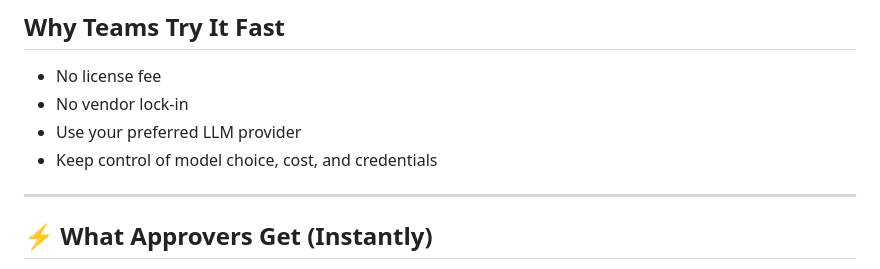
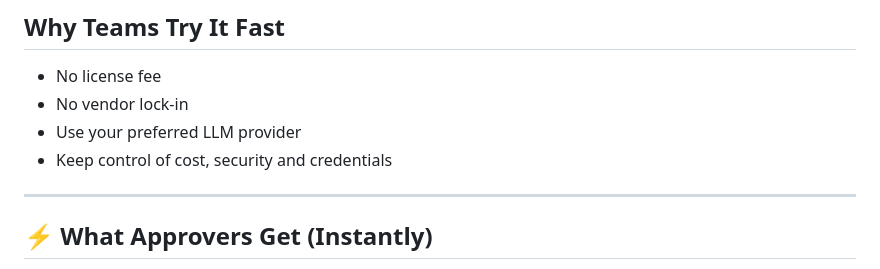
Before and after one commit to nikhilpote23/smart-ai-approvals, a Markdown page: README.md, the part around the change. GitHub-like rendering.

```diff
--- a/README.md
+++ b/README.md
@@ -33,7 +33,7 @@ Smart AI Approvals transforms complex Salesforce approvals into **clear, executi
 - No license fee
 - No vendor lock-in
 - Use your preferred LLM provider
-- Keep control of model choice, cost, and credentials
+- Keep control of cost, security and credentials
 
 ---
 
```
